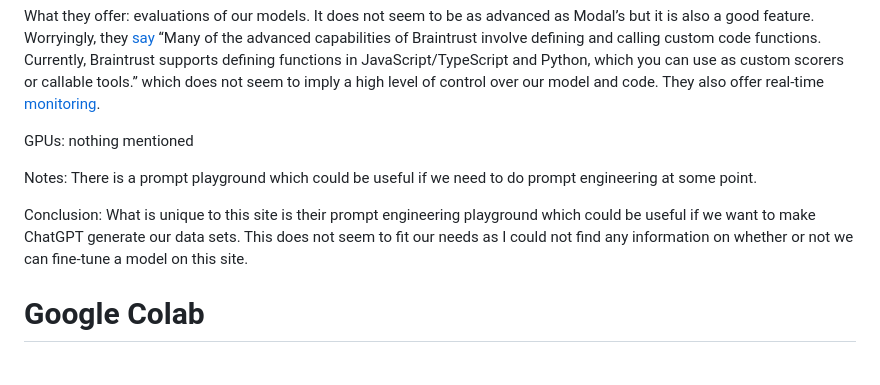
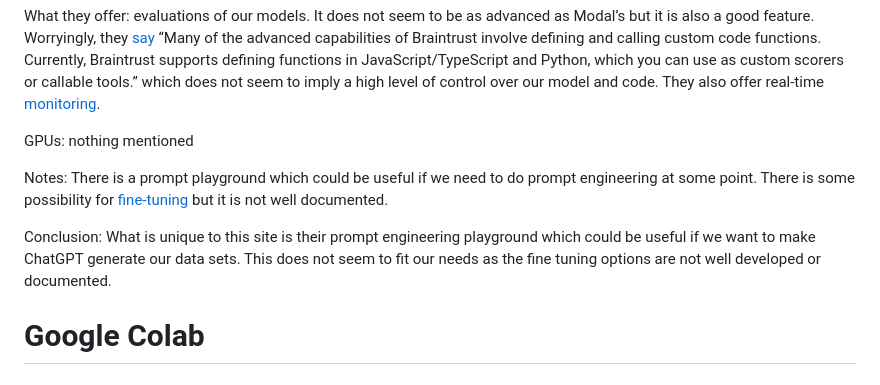
Before and after one commit to ZPP-MURMURAS/ZPP_Murmuras, a Markdown page: research/platforms_research/platforms_research.md, the part around the change. GitHub-like rendering.

Commit message:
fix research platforms doc

```diff
--- a/research/platforms_research/platforms_research.md
+++ b/research/platforms_research/platforms_research.md
@@ -150,10 +150,9 @@ What they offer: evaluations of our models. It does not seem to be as advanced a
 
 GPUs: nothing mentioned
 
-Notes: There is a prompt playground which could be useful if we need to do prompt engineering at some point.
+Notes: There is a prompt playground which could be useful if we need to do prompt engineering at some point. There is some possibility for [fine-tuning](https://www.braintrust.dev/docs/cookbook/recipes/AISearch#fine-tuning) but it is not well documented.
 
-Conclusion: What is unique to this site is their prompt engineering playground which could be useful if we want to make ChatGPT generate our data sets. This does not seem to fit our needs as I could not find any information on whether or not we can fine-tune a model on this site.
-
+Conclusion: What is unique to this site is their prompt engineering playground which could be useful if we want to make ChatGPT generate our data sets. This does not seem to fit our needs as the fine tuning options are not well developed or documented.
 
 # Google Colab
 ## Useful links
```
